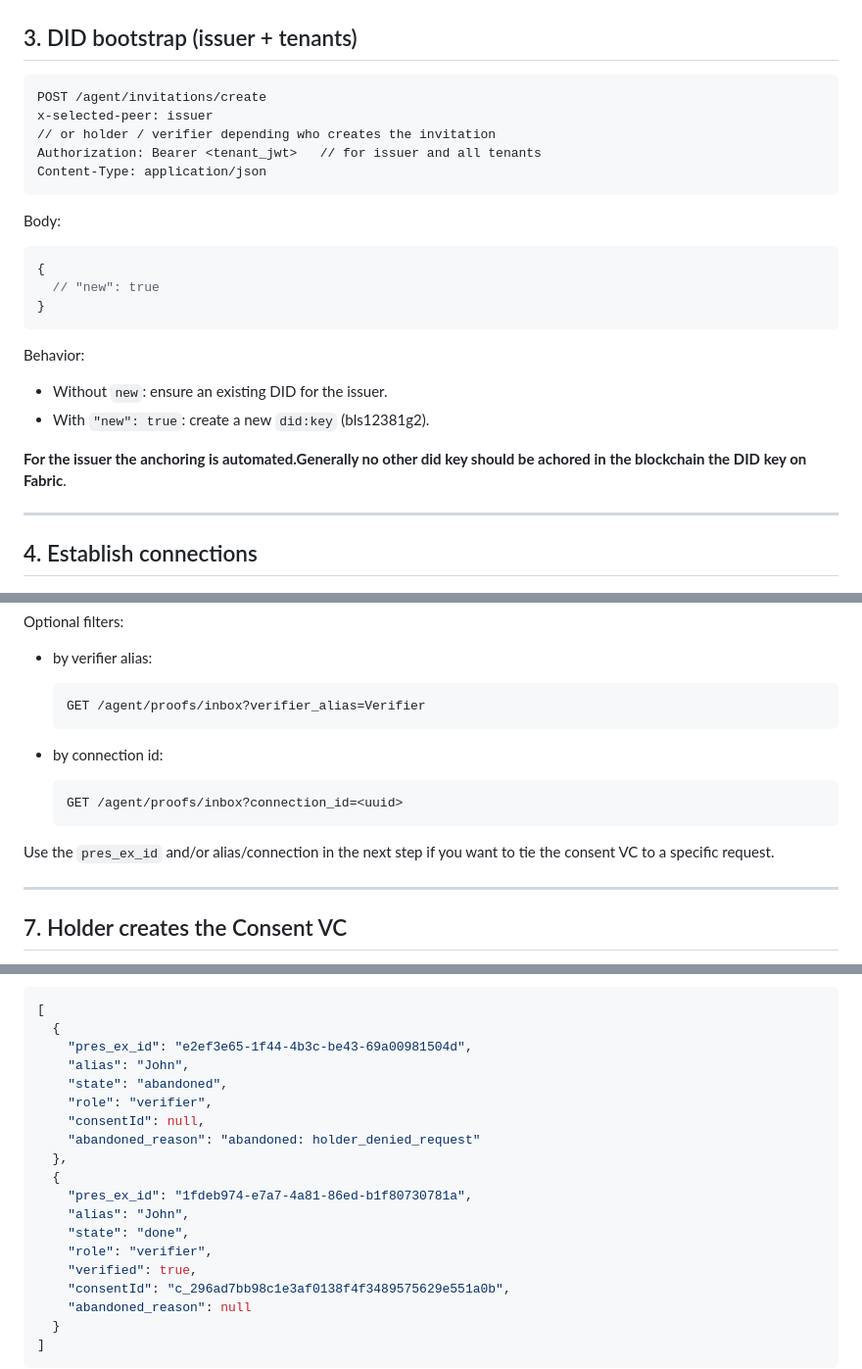
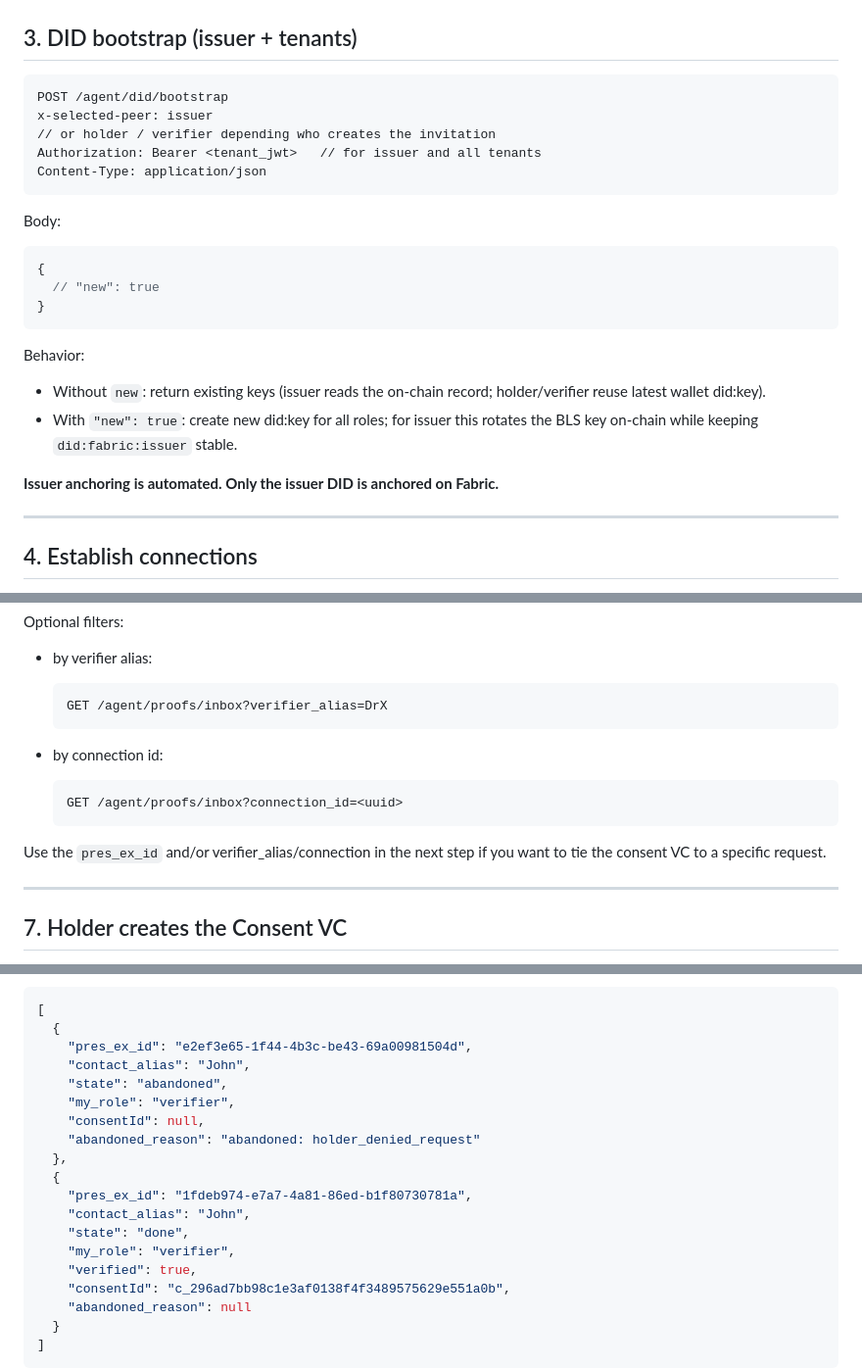
Before and after one commit to StamZo/consentis-blackbox, a Markdown page: application-gateway-typescript/BlackBoxReadMe.md, 3 parts joined by grey strips. Shown at 98% size. GitHub-like rendering.

````diff
--- a/application-gateway-typescript/BlackBoxReadMe.md
+++ b/application-gateway-typescript/BlackBoxReadMe.md
@@ -100,7 +100,7 @@ Repeat the same call with `x-selected-peer: Verifier` to create verifier tenants
 
 
 ```http
-POST /agent/invitations/create
+POST /agent/did/bootstrap
 x-selected-peer: issuer
 // or holder / verifier depending who creates the invitation
 Authorization: Bearer <tenant_jwt>   // for issuer and all tenants
@@ -116,10 +116,10 @@ Body:
 
 Behavior:
 
-- Without `new`: ensure an existing DID for the issuer.
-- With `"new": true`: create a new `did:key` (bls12381g2).
+- Without `new`: return existing keys (issuer reads the on-chain record; holder/verifier reuse latest wallet did:key).
+- With `"new": true`: create new did:key for all roles; for issuer this rotates the BLS key on-chain while keeping `did:fabric:issuer` stable.
 
-**For the issuer the anchoring is automated.Generally no other did key should be achored in the blockchain the DID key on Fabric**.
+**Issuer anchoring is automated. Only the issuer DID is anchored on Fabric.**
 
 
 ---
@@ -318,7 +325,7 @@ Optional filters:
 - by verifier alias:
 
   ```http
-  GET /agent/proofs/inbox?verifier_alias=Verifier
+  GET /agent/proofs/inbox?verifier_alias=DrX
   ```
 
 - by connection id:
@@ -327,7 +334,7 @@ Optional filters:
   GET /agent/proofs/inbox?connection_id=<uuid>
   ```
 
-Use the `pres_ex_id` and/or alias/connection in the next step if you want to tie the consent VC to a specific request.
+Use the `pres_ex_id` and/or verifier_alias/connection in the next step if you want to tie the consent VC to a specific request.
 
 ---
 
@@ -517,17 +553,17 @@ Example verifier-side records for the same thread:
 [
   {
     "pres_ex_id": "e2ef3e65-1f44-4b3c-be43-69a00981504d",
-    "alias": "John",
+    "contact_alias": "John",
     "state": "abandoned",
-    "role": "verifier",
+    "my_role": "verifier",
     "consentId": null,
     "abandoned_reason": "abandoned: holder_denied_request"
   },
   {
     "pres_ex_id": "1fdeb974-e7a7-4a81-86ed-b1f80730781a",
-    "alias": "John",
+    "contact_alias": "John",
     "state": "done",
-    "role": "verifier",
+    "my_role": "verifier",
     "verified": true,
     "consentId": "c_296ad7bb98c1e3af0138f4f3489575629e551a0b",
     "abandoned_reason": null
````
Also changed, not shown: other parts of application-gateway-typescript/BlackBoxReadMe.md (+68 -32 lines).
